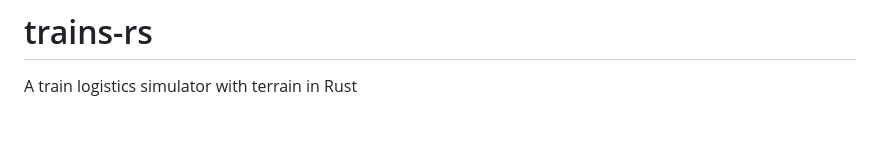
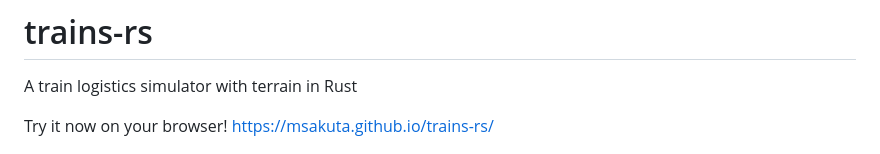
Before and after one commit to msakuta/trains-rs, a Markdown page: README.md, the part around the change. Drawn GitHub-style; blank space fills up the shorter version.

Commit message:
Add a link to github actions deployment

```diff
--- a/README.md
+++ b/README.md
@@ -1,6 +1,8 @@
 # trains-rs
 
 A train logistics simulator with terrain in Rust
+
+Try it now on your browser! https://msakuta.github.io/trains-rs/
 
 ![screenshot](images/screenshot00.jpg)
 
```
